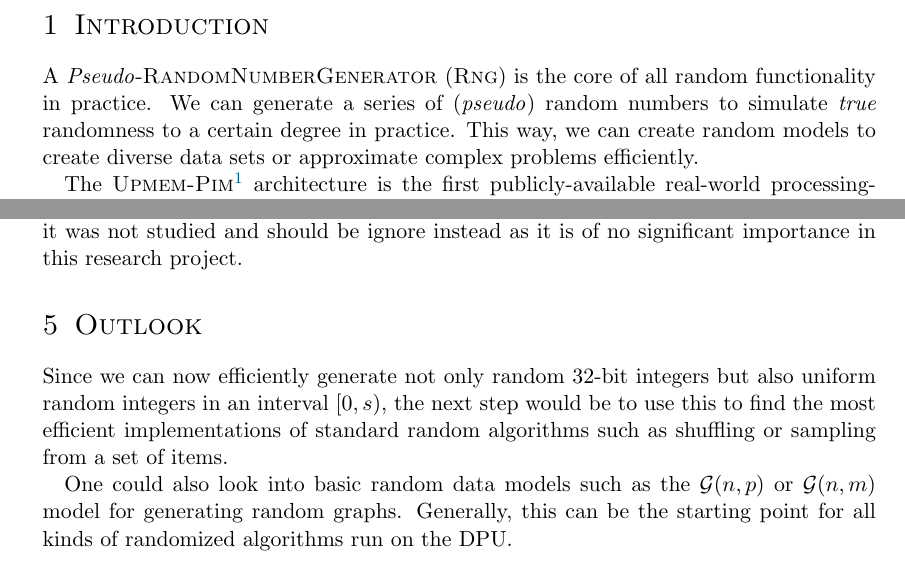
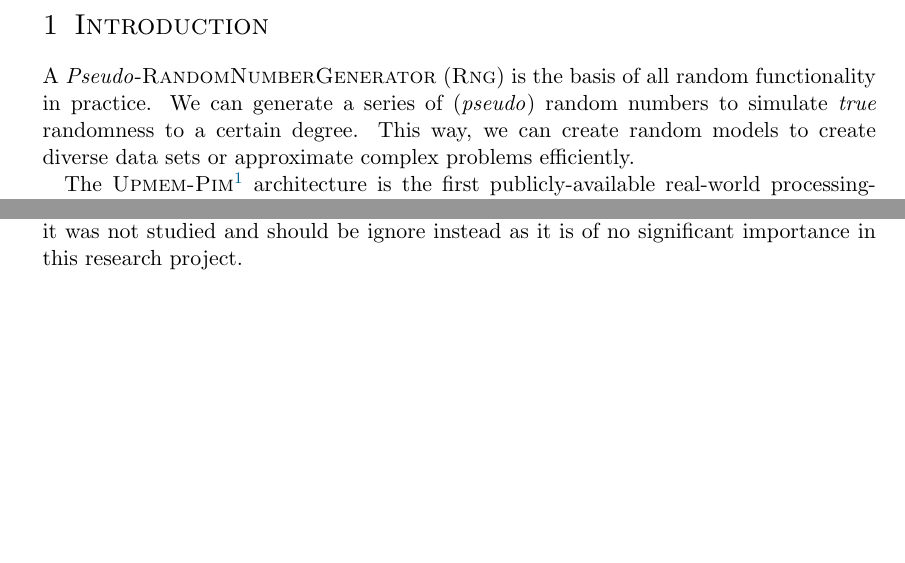
Before and after one commit to lukasgeis/upmem-rng, a LaTeX document (report/report.tex): two parts of pages 2 and 13 of 14 before the commit and two parts of pages 2 and 13 of 13 after it, joined at a grey line, cut so that both start at the same text, the shorter picture padded with empty space. Compiled offline with pdfLaTeX.

Commit message:
remove outlook

```diff
--- a/report/report.tex
+++ b/report/report.tex
@@ -71,8 +71,8 @@
 
 \newpage
 \section{Introduction} \label{sec:1}
-A \emph{Pseudo}-\textsc{RandomNumberGenerator} (\textsc{Rng}) is the core of all random functionality in practice.
-We can generate a series of (\emph{pseudo}) random numbers to simulate \emph{true} randomness to a certain degree in practice.
+A \emph{Pseudo}-\textsc{RandomNumberGenerator} (\textsc{Rng}) is the basis of all random functionality in practice.
+We can generate a series of (\emph{pseudo}) random numbers to simulate \emph{true} randomness to a certain degree.
 This way, we can create random models to create diverse data sets or approximate complex problems efficiently.
 
 The \textsc{Upmem-Pim}\footnote{\url{https://www.upmem.com/}} architecture is the first publicly-available real-world processing-in-memory (\textsc{Pim}) architecture.
@@ -453,16 +453,6 @@ Here, Lemire performs the best, followed by Java, RR, RRF, and RRB.
 When using the PCG-\textsc{Rng}, only Java and RR perform quite well while the rest is way worse (and shaky).
 This might be due to some external issues (like Power-Management, etc.), but it was not studied and should be ignore instead as it is of no significant importance in this research project.
 
-
-\section{Outlook}
-Since we can now efficiently generate not only random $32$-bit integers but also uniform random integers in an interval $[0,s)$, the next step would be to use this to find the most efficient implementations of standard random algorithms such as shuffling or sampling from a set of items.
-
-One could also look into basic random data models such as the $\mathcal{G}(n,p)$ or $\mathcal{G}(n,m)$ model for generating random graphs.
-Generally, this can be the starting point for all kinds of randomized algorithms run on the DPU.
-
-
-
-\clearpage
 \printbibliography
 
 
```
Also changed, not shown: report/report.pdf, 1 other file.
